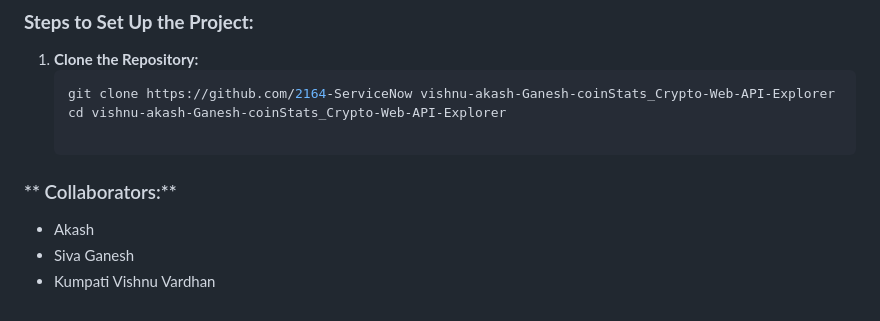
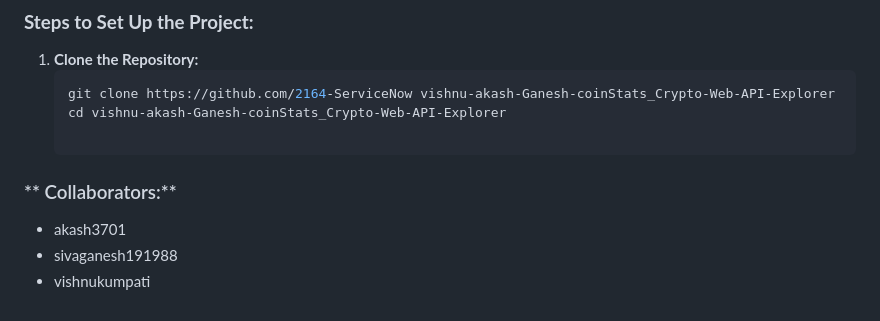
Before and after one commit to 2164-ServiceNow/vishnu-akash-Ganesh-coinStats_Crypto-Web-API-Explorer, a Markdown page: ReadMe.md, the part around the change. Rendered like a GitHub page.

Commit message:
Updated with collaborators name ReadMe.md

```diff
--- a/ReadMe.md
+++ b/ReadMe.md
@@ -79,6 +79,6 @@ CryptoExplorer is a powerful web application designed to interact with cryptocur
 
 ### ** Collaborators:**
 
-   - Akash
-   - Siva Ganesh
-   - Kumpati Vishnu Vardhan
+   - akash3701
+   - sivaganesh191988
+   - vishnukumpati
```
